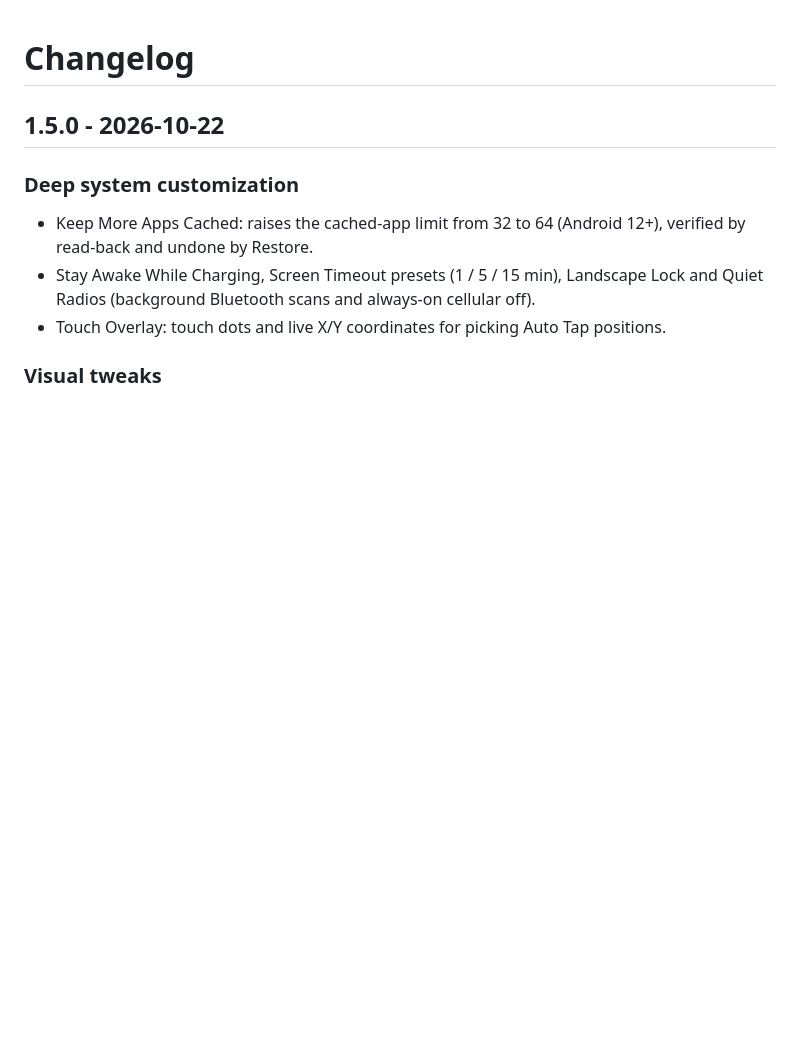
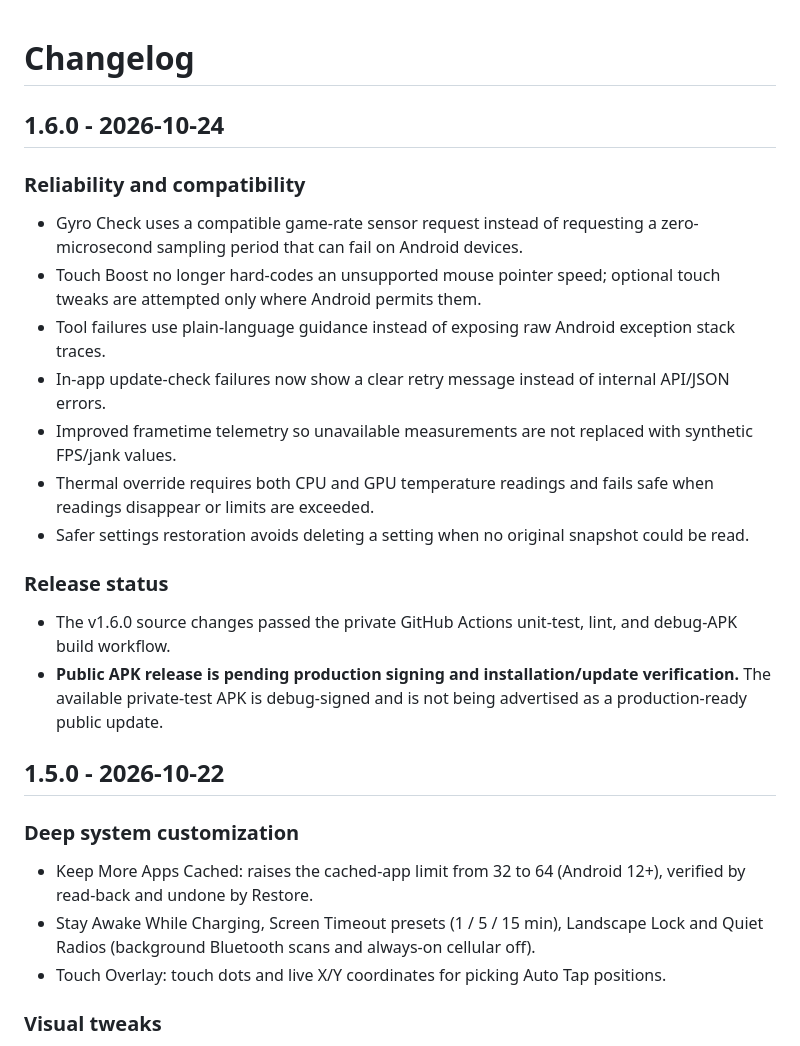
Before and after one commit to A-124/hyperboost-engine-pro, a Markdown page: CHANGELOG.md, the part around the change. Drawn GitHub-style; blank space fills up the shorter version.

Commit message:
docs: add v1.6.0 release notes and signing status

```diff
--- a/CHANGELOG.md
+++ b/CHANGELOG.md
@@ -1,4 +1,20 @@
 # Changelog
+
+## 1.6.0 - 2026-10-24
+
+### Reliability and compatibility
+- Gyro Check uses a compatible game-rate sensor request instead of requesting a zero-microsecond sampling period that can fail on Android devices.
+- Touch Boost no longer hard-codes an unsupported mouse pointer speed; optional touch tweaks are attempted only where Android permits them.
+- Tool failures use plain-language guidance instead of exposing raw Android exception stack traces.
+- In-app update-check failures now show a clear retry message instead of internal API/JSON errors.
+- Improved frametime telemetry so unavailable measurements are not replaced with synthetic FPS/jank values.
+- Thermal override requires both CPU and GPU temperature readings and fails safe when readings disappear or limits are exceeded.
+- Safer settings restoration avoids deleting a setting when no original snapshot could be read.
+
+### Release status
+- The v1.6.0 source changes passed the private GitHub Actions unit-test, lint, and debug-APK build workflow.
+- **Public APK release is pending production signing and installation/update verification.** The available private-test APK is debug-signed and is not being advertised as a production-ready public update.
+
 
 ## 1.5.0 - 2026-10-22
 
```
